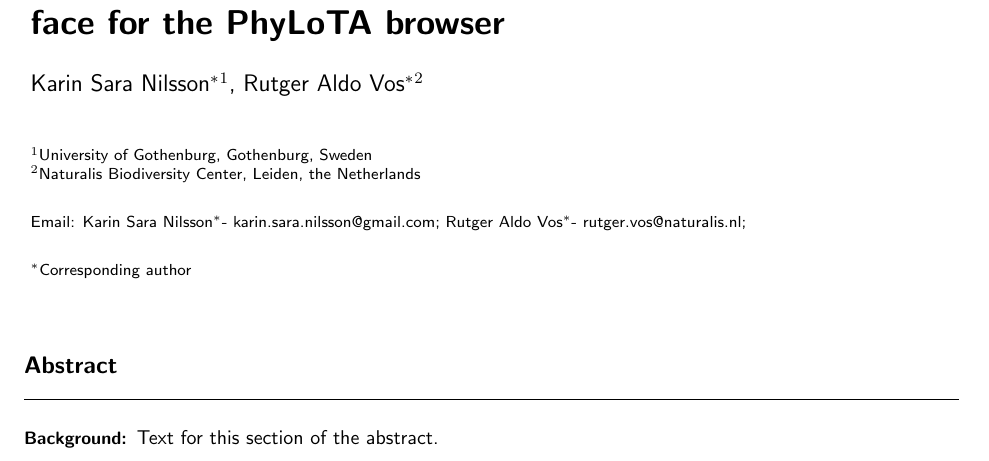
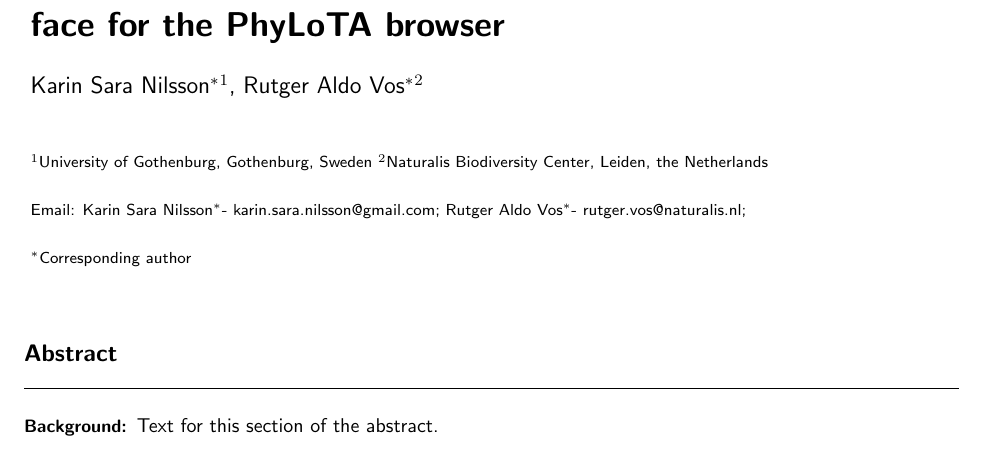
Before and after one commit to karinils/supersmart-phylota, a LaTeX document (doc/bmc_article.tex): part of page 1 of 4, cut so that both start at the same text. Compiled offline with pdfLaTeX.

Commit message:
fixed error in line endings

```diff
--- a/doc/bmc_article.tex
+++ b/doc/bmc_article.tex
@@ -146,8 +146,8 @@
 %%%%%%%%%%%%%%%%%%%%%%%%%%%%%%%%%%%%%%%%%%%%%%
 
 \address{%
-    \iid(1)University of Gothenburg, Gothenburg, Sweden\\
-    \iid(2)Naturalis Biodiversity Center, Leiden, the Netherlands\\
+    \iid(1)University of Gothenburg, Gothenburg, Sweden
+    \iid(2)Naturalis Biodiversity Center, Leiden, the Netherlands
 }%
 
 \maketitle
```
